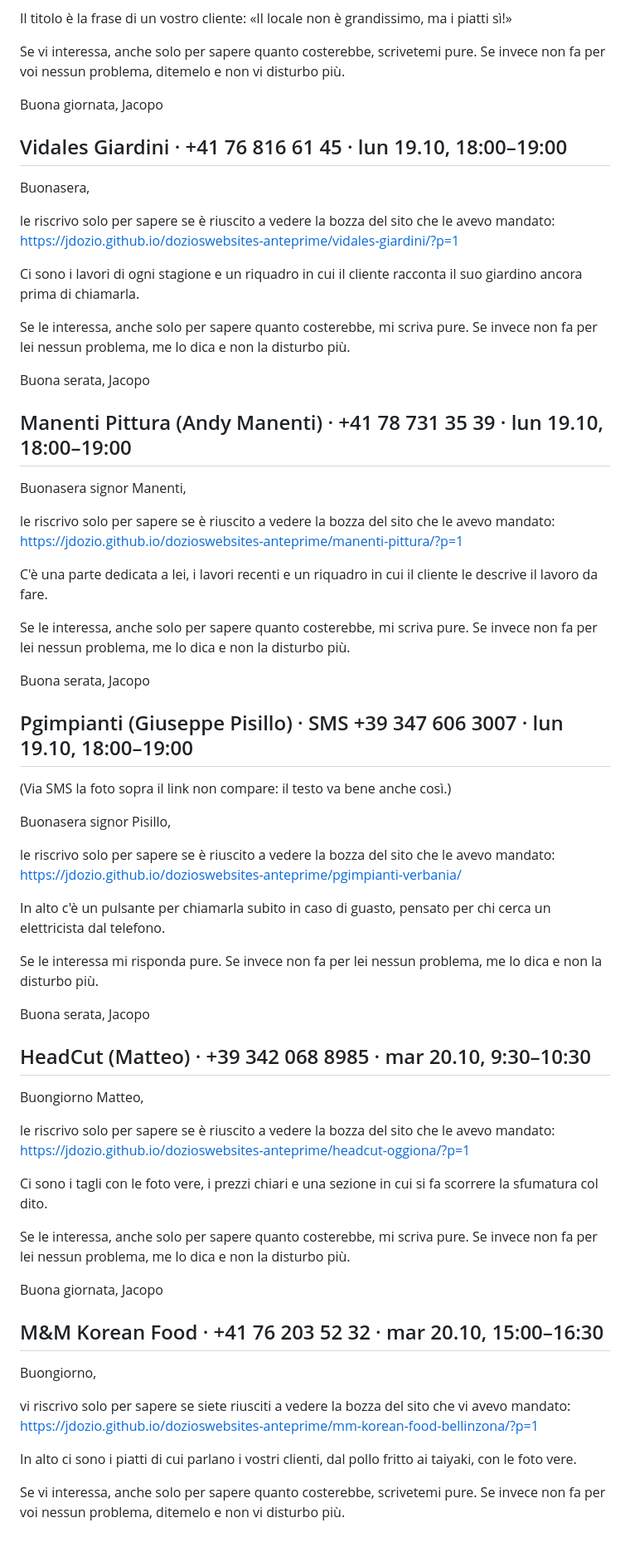
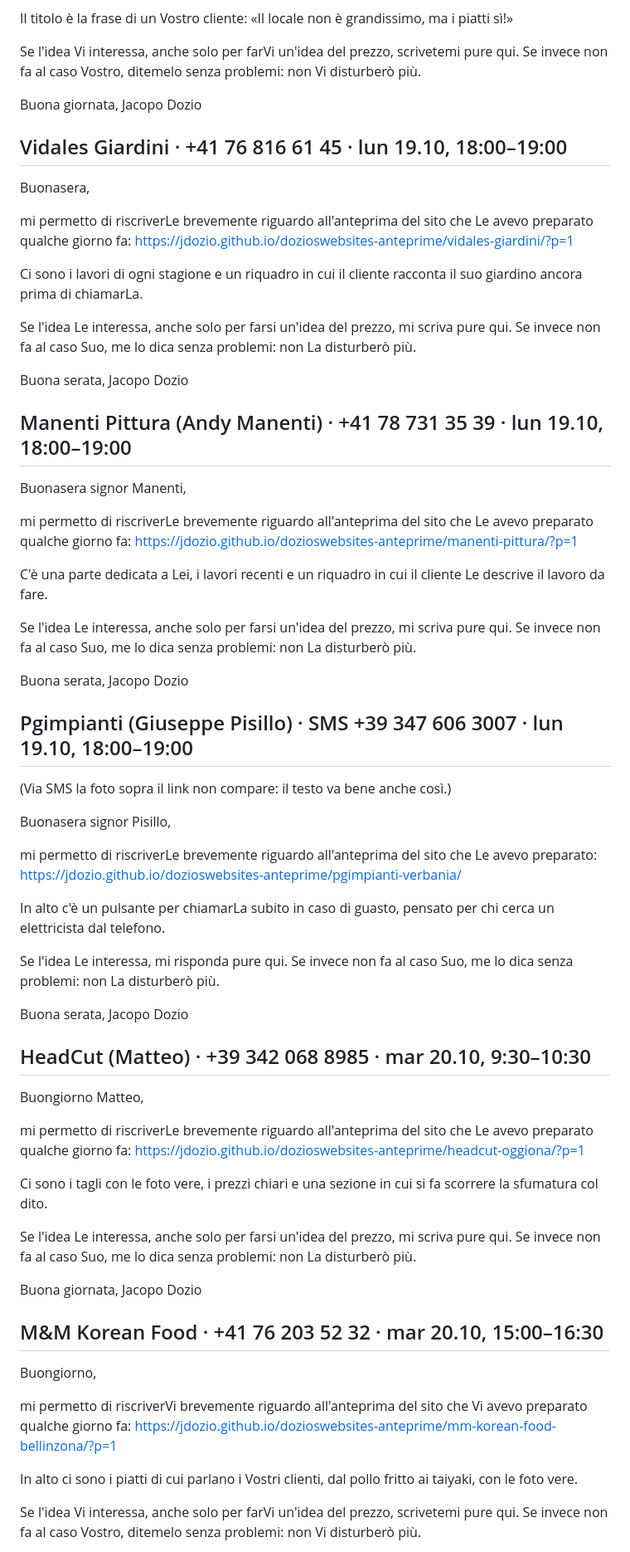
Before and after one commit to jdozio/dozioswebsites-anteprime, a Markdown page: _interno/promemoria-2026-10.md, the part around one of its changes. Shown at 83% size. Rendered like a GitHub page.

Commit message:
Messaggi: tono umano ma formale come prima (correzione)
Co-Authored-By: Claude Opus 5.5 <noreply@anthropic.com>
Claude-Session: https://claude.ai/code/session_01PgzgnGYMcnS8HktvE49y4X

```diff
--- a/_interno/promemoria-2026-10.md
+++ b/_interno/promemoria-2026-10.md
@@ -94,74 +93,74 @@ vi riscrivo solo per sapere se siete riusciti a vedere la bozza del sito che vi
 https://jdozio.github.io/dozioswebsites-anteprime/trattoria-elia-e-ugo/?p=1
 
-Il titolo è la frase di un vostro cliente: «Il locale non è grandissimo, ma i piatti sì!»
+Il titolo è la frase di un Vostro cliente: «Il locale non è grandissimo, ma i piatti sì!»
 
-Se vi interessa, anche solo per sapere quanto costerebbe, scrivetemi pure. Se invece non fa per voi nessun problema, ditemelo e non vi disturbo più.
+Se l'idea Vi interessa, anche solo per farVi un'idea del prezzo, scrivetemi pure qui. Se invece non fa al caso Vostro, ditemelo senza problemi: non Vi disturberò più.
 
 Buona giornata,
-Jacopo
+Jacopo Dozio
 
 ## Vidales Giardini · +41 76 816 61 45 · lun 19.10, 18:00–19:00
 Buonasera,
 
-le riscrivo solo per sapere se è riuscito a vedere la bozza del sito che le avevo mandato:
+mi permetto di riscriverLe brevemente riguardo all'anteprima del sito che Le avevo preparato qualche giorno fa:
 https://jdozio.github.io/dozioswebsites-anteprime/vidales-giardini/?p=1
 
-Ci sono i lavori di ogni stagione e un riquadro in cui il cliente racconta il suo giardino ancora prima di chiamarla.
+Ci sono i lavori di ogni stagione e un riquadro in cui il cliente racconta il suo giardino ancora prima di chiamarLa.
 
-Se le interessa, anche solo per sapere quanto costerebbe, mi scriva pure. Se invece non fa per lei nessun problema, me lo dica e non la disturbo più.
+Se l'idea Le interessa, anche solo per farsi un'idea del prezzo, mi scriva pure qui. Se invece non fa al caso Suo, me lo dica senza problemi: non La disturberò più.
 
 Buona serata,
-Jacopo
+Jacopo Dozio
 
 ## Manenti Pittura (Andy Manenti) · +41 78 731 35 39 · lun 19.10, 18:00–19:00
 Buonasera signor Manenti,
 
-le riscrivo solo per sapere se è riuscito a vedere la bozza del sito che le avevo mandato:
+mi permetto di riscriverLe brevemente riguardo all'anteprima del sito che Le avevo preparato qualche giorno fa:
 https://jdozio.github.io/dozioswebsites-anteprime/manenti-pittura/?p=1
 
-C'è una parte dedicata a lei, i lavori recenti e un riquadro in cui il cliente le descrive il lavoro da fare.
+C'è una parte dedicata a Lei, i lavori recenti e un riquadro in cui il cliente Le descrive il lavoro da fare.
 
-Se le interessa, anche solo per sapere quanto costerebbe, mi scriva pure. Se invece non fa per lei nessun problema, me lo dica e non la disturbo più.
+Se l'idea Le interessa, anche solo per farsi un'idea del prezzo, mi scriva pure qui. Se invece non fa al caso Suo, me lo dica senza problemi: non La disturberò più.
 
 Buona serata,
-Jacopo
+Jacopo Dozio
 
 ## Pgimpianti (Giuseppe Pisillo) · SMS +39 347 606 3007 · lun 19.10, 18:00–19:00
 (Via SMS la foto sopra il link non compare: il testo va bene anche così.)
 
 Buonasera signor Pisillo,
 
-le riscrivo solo per sapere se è riuscito a vedere la bozza del sito che le avevo mandato:
+mi permetto di riscriverLe brevemente riguardo all'anteprima del sito che Le avevo preparato:
 https://jdozio.github.io/dozioswebsites-anteprime/pgimpianti-verbania/
 
-In alto c'è un pulsante per chiamarla subito in caso di guasto, pensato per chi cerca un elettricista dal telefono.
+In alto c'è un pulsante per chiamarLa subito in caso di guasto, pensato per chi cerca un elettricista dal telefono.
 
-Se le interessa mi risponda pure. Se invece non fa per lei nessun problema, me lo dica e non la disturbo più.
+Se l'idea Le interessa, mi risponda pure qui. Se invece non fa al caso Suo, me lo dica senza problemi: non La disturberò più.
 
 Buona serata,
-Jacopo
+Jacopo Dozio
 
 ## HeadCut (Matteo) · +39 342 068 8985 · mar 20.10, 9:30–10:30
 Buongiorno Matteo,
 
-le riscrivo solo per sapere se è riuscito a vedere la bozza del sito che le avevo mandato:
+mi permetto di riscriverLe brevemente riguardo all'anteprima del sito che Le avevo preparato qualche giorno fa:
 https://jdozio.github.io/dozioswebsites-anteprime/headcut-oggiona/?p=1
 
 Ci sono i tagli con le foto vere, i prezzi chiari e una sezione in cui si fa scorrere la sfumatura col dito.
 
-Se le interessa, anche solo per sapere quanto costerebbe, mi scriva pure. Se invece non fa per lei nessun problema, me lo dica e non la disturbo più.
+Se l'idea Le interessa, anche solo per farsi un'idea del prezzo, mi scriva pure qui. Se invece non fa al caso Suo, me lo dica senza problemi: non La disturberò più.
 
 Buona giornata,
-Jacopo
+Jacopo Dozio
 
 ## M&M Korean Food · +41 76 203 52 32 · mar 20.10, 15:00–16:30
 Buongiorno,
 
-vi riscrivo solo per sapere se siete riusciti a vedere la bozza del sito che vi avevo mandato:
+mi permetto di riscriverVi brevemente riguardo all'anteprima del sito che Vi avevo preparato qualche giorno fa:
 https://jdozio.github.io/dozioswebsites-anteprime/mm-korean-food-bellinzona/?p=1
 
-In alto ci sono i piatti di cui parlano i vostri clienti, dal pollo fritto ai taiyaki, con le foto vere.
+In alto ci sono i piatti di cui parlano i Vostri clienti, dal pollo fritto ai taiyaki, con le foto vere.
 
-Se vi interessa, anche solo per sapere quanto costerebbe, scrivetemi pure. Se invece non fa per voi nessun problema, ditemelo e non vi disturbo più.
+Se l'idea Vi interessa, anche solo per farVi un'idea del prezzo, scrivetemi pure qui. Se invece non fa al caso Vostro, ditemelo senza problemi: non Vi disturberò più.
 
 Buona giornata,
```
Also changed, not shown: other parts of _interno/promemoria-2026-10.md (+28 -29 lines), _interno/METODO.md (+14 -23 lines), _interno/messaggi-2026-10-16.md (+11 -6 lines).
